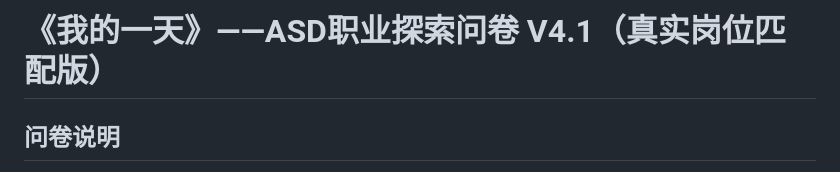
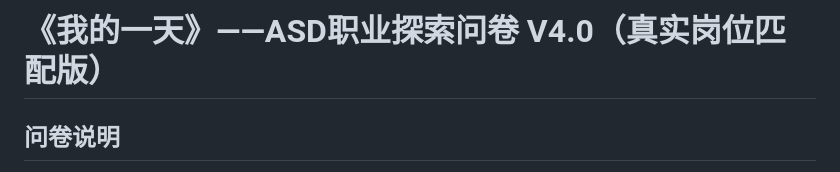
Before and after one commit to Marukooo11/Isyou, a Markdown page: isyou-complete/问卷/问卷4.0.md, the part around the change. Drawn GitHub-style.

```diff
--- a/isyou-complete/问卷/问卷4.1.md
+++ b/isyou-complete/问卷/问卷4.0.md
@@ -1,4 +1,4 @@
-# 《我的一天》——ASD职业探索问卷 V4.1（真实岗位匹配版）
+# 《我的一天》——ASD职业探索问卷 V4.0（真实岗位匹配版）
 
 ## 问卷说明
 
```
